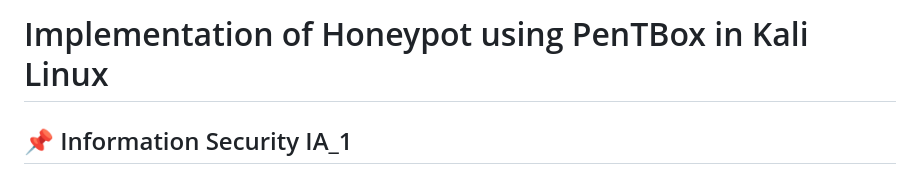
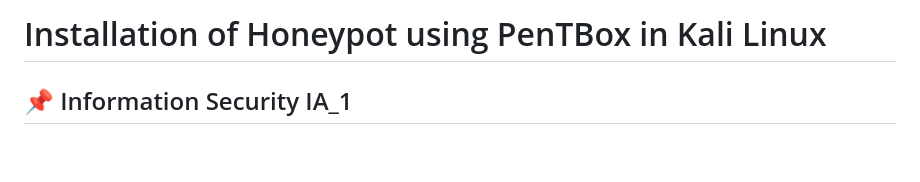
Before and after one commit to HyderPre/Implementation-of-Honeypot-using-PenTbox-in-Kali-Linux, a Markdown page: README.md, the part around the change. Rendered like a GitHub page; blank space fills up the shorter version.

```diff
--- a/README.md
+++ b/README.md
@@ -1,4 +1,4 @@
-# Implementation of Honeypot using PenTBox in Kali Linux
+# Installation of Honeypot using PenTBox in Kali Linux
 
 ## 📌 Information Security IA_1
 
```
